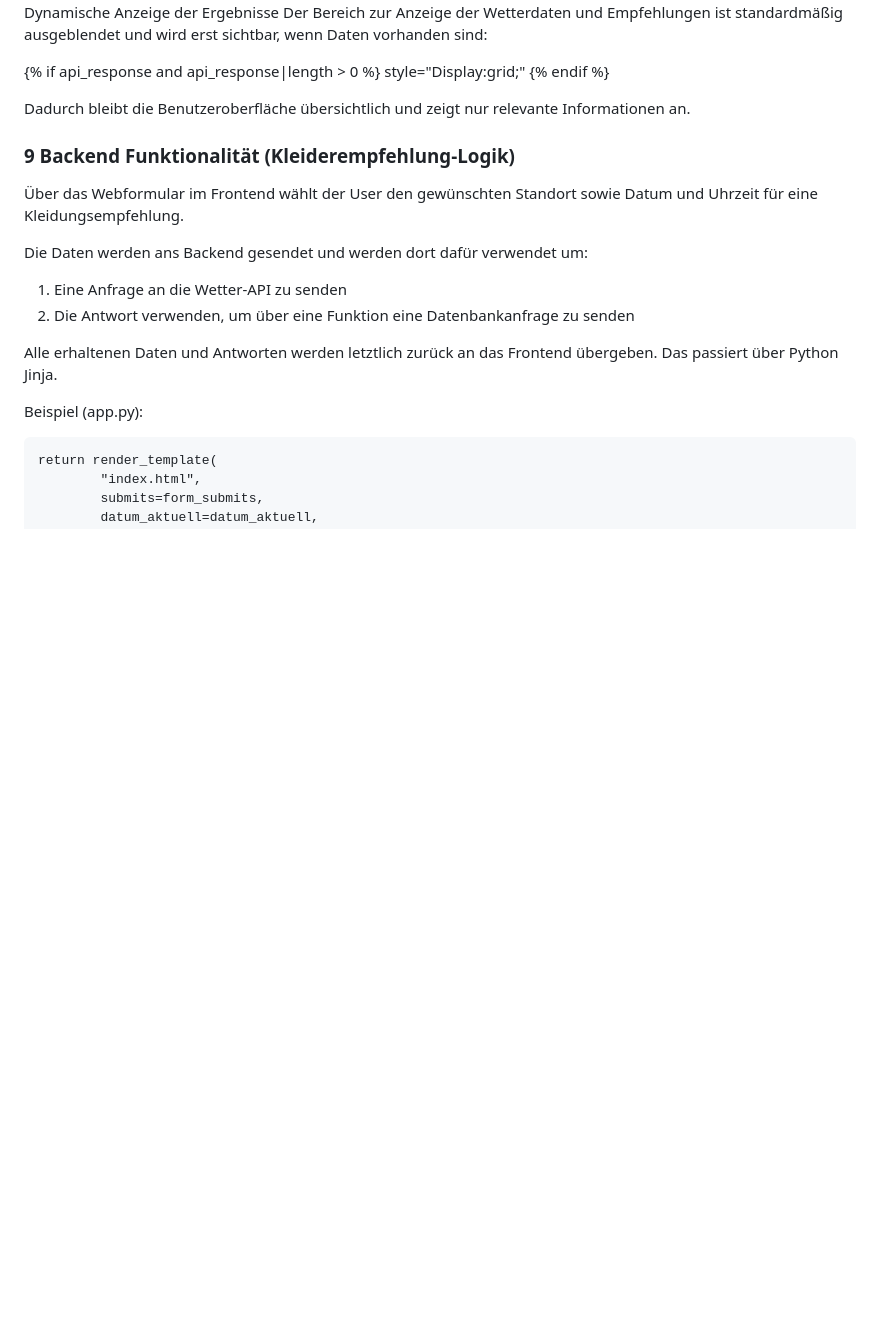
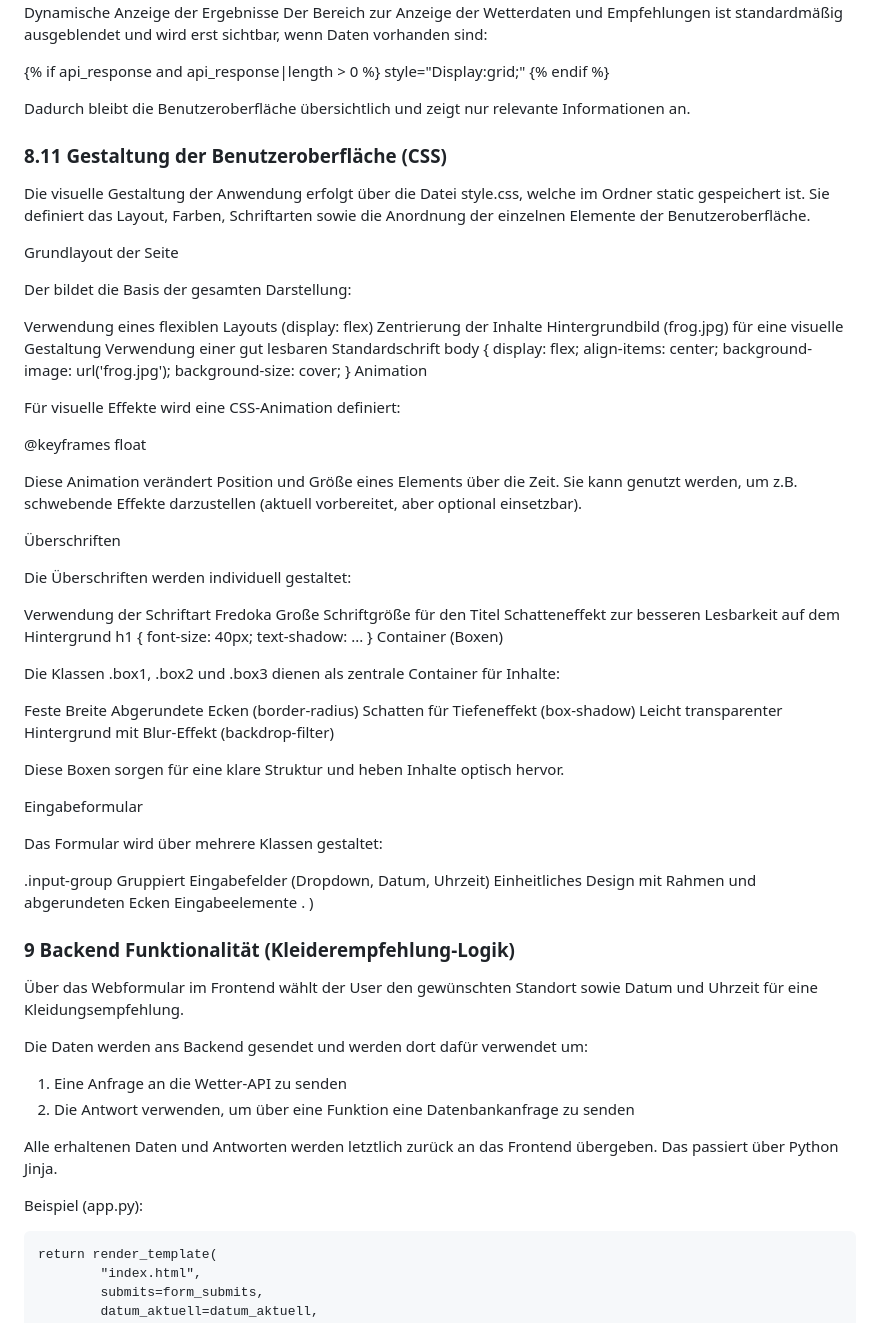
Before and after one commit to kseniia-koverska/weather_ranger, a Markdown page: docs/dokumentation.md, the part around the change. GitHub-like rendering; blank space fills up the shorter version.

Commit message:
Update CSS dokumentation.md

```diff
--- a/docs/dokumentation.md
+++ b/docs/dokumentation.md
@@ -411,6 +411,67 @@ Dynamische Anzeige der Ergebnisse Der Bereich zur Anzeige der Wetterdaten und Em
 
 Dadurch bleibt die Benutzeroberfläche übersichtlich und zeigt nur relevante Informationen an.
 
+### 8.11 Gestaltung der Benutzeroberfläche (CSS)
+
+Die visuelle Gestaltung der Anwendung erfolgt über die Datei style.css, welche im Ordner static gespeichert ist.
+Sie definiert das Layout, Farben, Schriftarten sowie die Anordnung der einzelnen Elemente der Benutzeroberfläche.
+
+Grundlayout der Seite
+
+Der <body> bildet die Basis der gesamten Darstellung:
+
+Verwendung eines flexiblen Layouts (display: flex)
+Zentrierung der Inhalte
+Hintergrundbild (frog.jpg) für eine visuelle Gestaltung
+Verwendung einer gut lesbaren Standardschrift
+body {
+    display: flex;
+    align-items: center;
+    background-image: url('frog.jpg');
+    background-size: cover;
+}
+Animation
+
+Für visuelle Effekte wird eine CSS-Animation definiert:
+
+@keyframes float
+
+Diese Animation verändert Position und Größe eines Elements über die Zeit.
+Sie kann genutzt werden, um z.B. schwebende Effekte darzustellen (aktuell vorbereitet, aber optional einsetzbar).
+
+Überschriften
+
+Die Überschriften werden individuell gestaltet:
+
+Verwendung der Schriftart Fredoka
+Große Schriftgröße für den Titel
+Schatteneffekt zur besseren Lesbarkeit auf dem Hintergrund
+h1 {
+    font-size: 40px;
+    text-shadow: ...
+}
+Container (Boxen)
+
+Die Klassen .box1, .box2 und .box3 dienen als zentrale Container für Inhalte:
+
+Feste Breite
+Abgerundete Ecken (border-radius)
+Schatten für Tiefeneffekt (box-shadow)
+Leicht transparenter Hintergrund mit Blur-Effekt (backdrop-filter)
+
+Diese Boxen sorgen für eine klare Struktur und heben Inhalte optisch hervor.
+
+Eingabeformular
+
+Das Formular wird über mehrere Klassen gestaltet:
+
+.input-group
+Gruppiert Eingabefelder (Dropdown, Datum, Uhrzeit)
+Einheitliches Design mit Rahmen und abgerundeten Ecken
+Eingabeelemente
+.
+)
+
 
 
 ### 9 Backend Funktionalität (Kleiderempfehlung-Logik)
```
